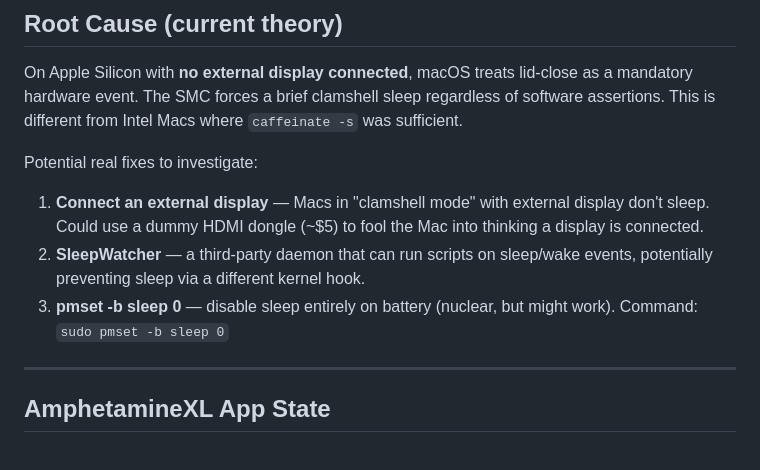
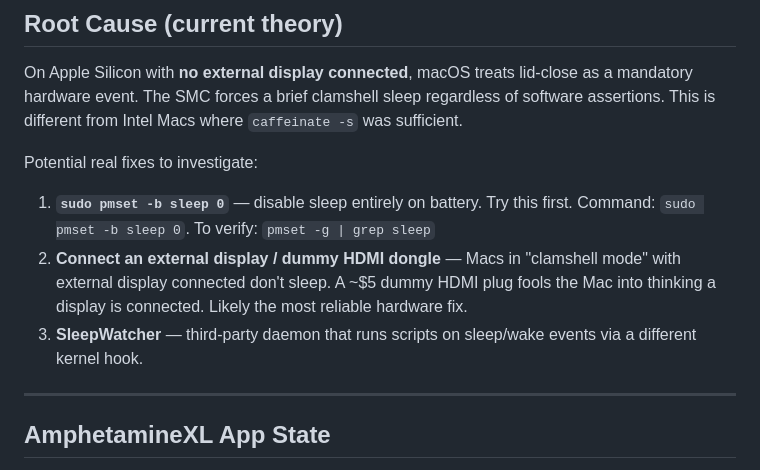
Before and after one commit to HannoJacobs/AmphetamineXL, a Markdown page: HANDOFF.md, the part around the change. GitHub-like rendering.

Commit message:
docs: update HANDOFF — hotspot confirmed dropping on lid close, next step pmset -b sleep 0

```diff
--- a/HANDOFF.md
+++ b/HANDOFF.md
@@ -84,9 +84,9 @@ pgrep -x caffeinate
 On Apple Silicon with **no external display connected**, macOS treats lid-close as a mandatory hardware event. The SMC forces a brief clamshell sleep regardless of software assertions. This is different from Intel Macs where `caffeinate -s` was sufficient.
 
 Potential real fixes to investigate:
-1. **Connect an external display** — Macs in "clamshell mode" with external display don't sleep. Could use a dummy HDMI dongle (~$5) to fool the Mac into thinking a display is connected.
-2. **SleepWatcher** — a third-party daemon that can run scripts on sleep/wake events, potentially preventing sleep via a different kernel hook.
-3. **pmset -b sleep 0** — disable sleep entirely on battery (nuclear, but might work). Command: `sudo pmset -b sleep 0`
+1. **`sudo pmset -b sleep 0`** — disable sleep entirely on battery. Try this first. Command: `sudo pmset -b sleep 0`. To verify: `pmset -g | grep sleep`
+2. **Connect an external display / dummy HDMI dongle** — Macs in "clamshell mode" with external display connected don't sleep. A ~$5 dummy HDMI plug fools the Mac into thinking a display is connected. Likely the most reliable hardware fix.
+3. **SleepWatcher** — third-party daemon that runs scripts on sleep/wake events via a different kernel hook.
 
 ---
 
```
